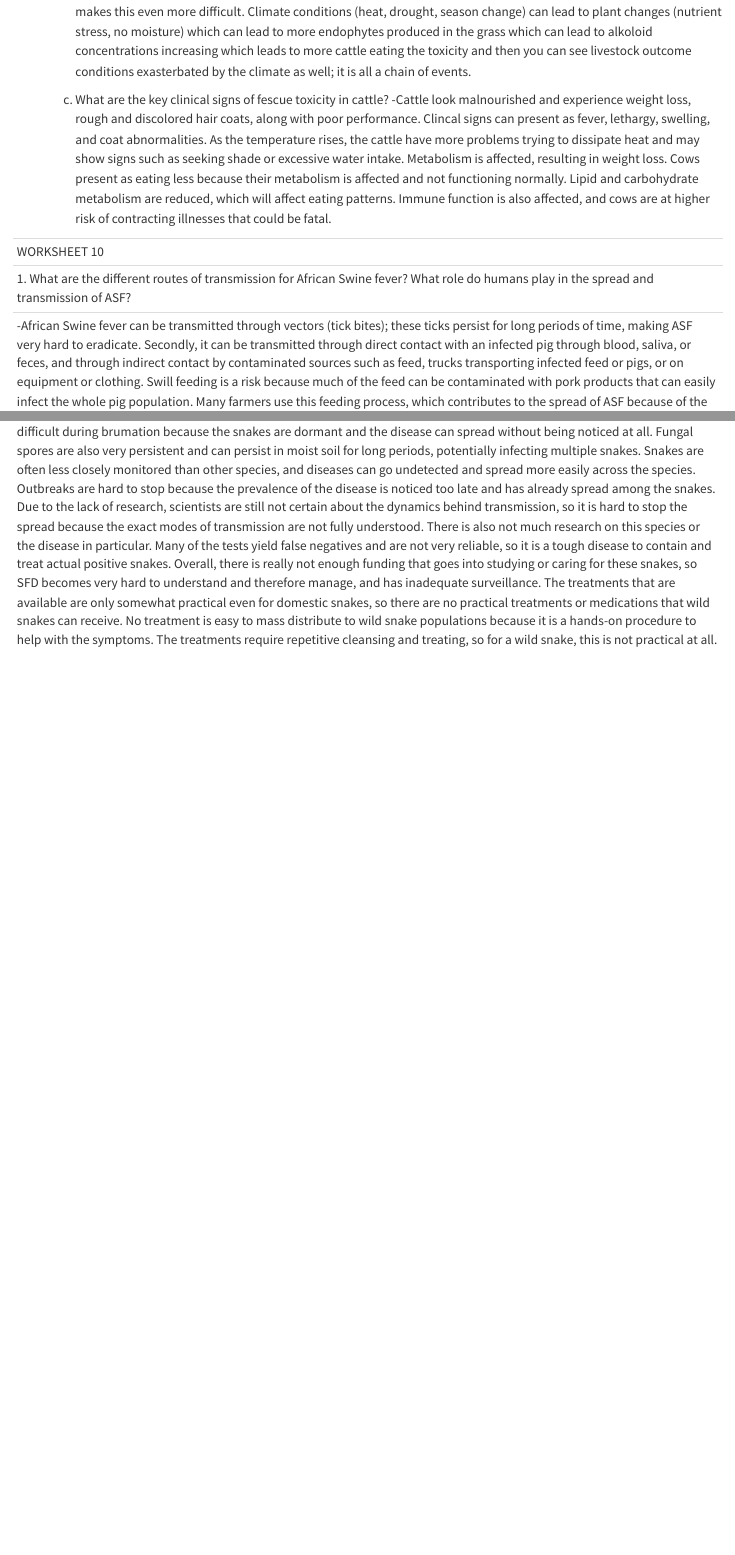
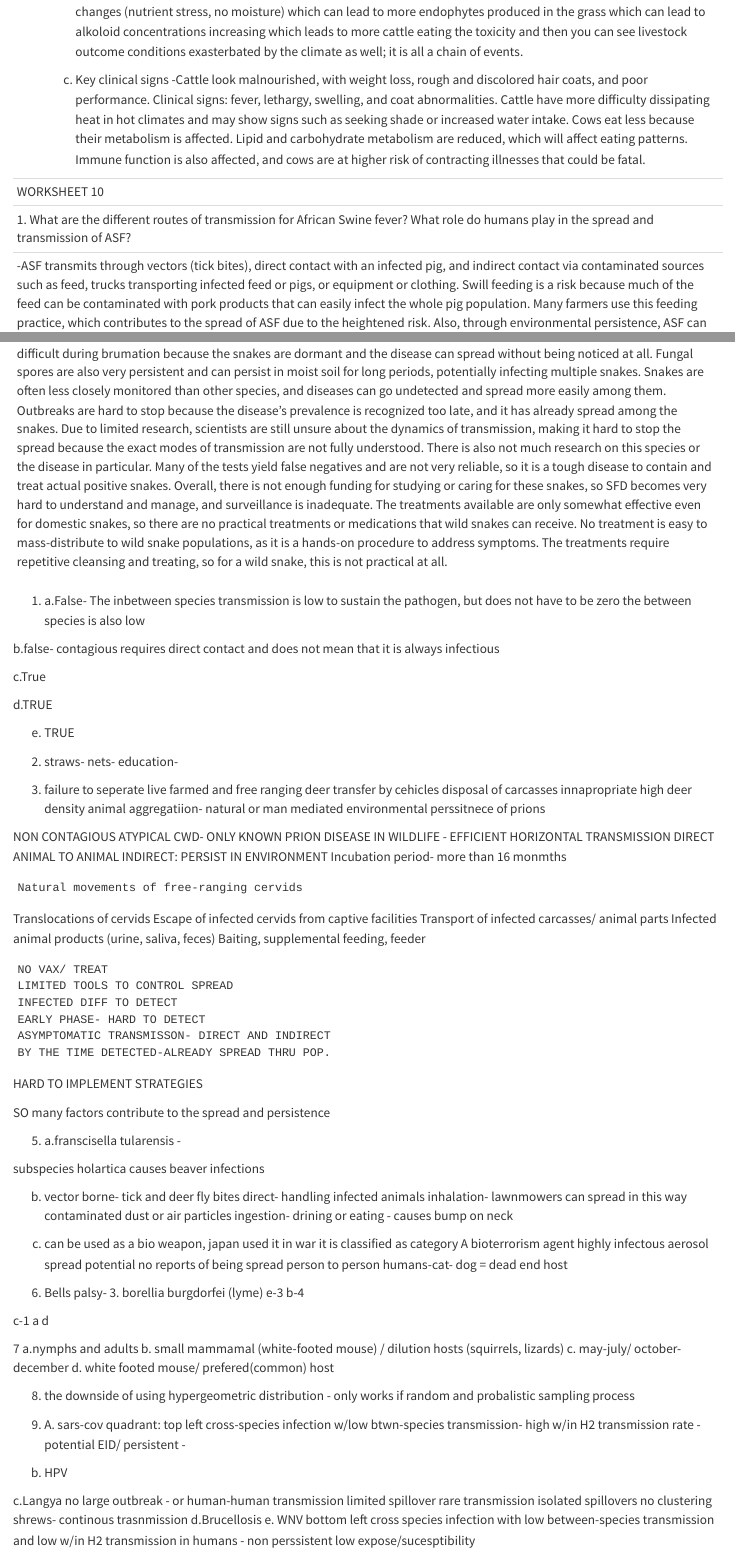
Before and after one commit to brooklinburrow-diseaseecology/hello-1, a Quarto document (Brooklin's 1st file/disease ecology R.qmd): the page in a window 1100 px wide, from 4440 px down before the commit and from 4450 px down after it, and a second part further down, joined at a grey line. Rendered offline with R 4.5, knitr and Pandoc in place of Quarto, with nearby package versions.

Commit message:
Revise disease ecology content for clarity and detail
started on exam 2

```diff
--- a/Brooklin's 1st file/disease ecology R.qmd
+++ b/Brooklin's 1st file/disease ecology R.qmd
@@ -190,15 +188,14 @@ grazing livestock.
 
-	c. What are the key clinical signs of fescue toxicity in cattle?
-		-Cattle look malnourished and experience weight loss, rough and discolored hair coats, along with poor performance. Clincal signs can present as fever, lethargy, swelling, and coat abnormalities. As the temperature rises, the cattle have more problems trying to dissipate heat and may show signs such as seeking shade or excessive water intake. Metabolism is affected, resulting in weight loss. Cows present as eating less because their metabolism is affected and not functioning normally. Lipid and carbohydrate metabolism are reduced, which will affect eating patterns. Immune function is also affected, and cows are at higher risk of contracting illnesses that could be fatal.
+	c. Key clinical signs
+		-Cattle look malnourished, with weight loss, rough and discolored hair coats, and poor performance. Clinical signs: fever, lethargy, swelling, and coat abnormalities. Cattle have more difficulty dissipating heat in hot climates and may show signs such as seeking shade or increased water intake. Cows eat less because their metabolism is affected. Lipid and carbohydrate metabolism are reduced, which will affect eating patterns. Immune function is also affected, and cows are at higher risk of contracting illnesses that could be fatal.
 
 
 ----------------------------------------------------------------------------------------------------------------------------------------
 WORKSHEET 10
 
-1. What are the different routes of transmission for African Swine fever? What role do
-humans play in the spread and transmission of ASF?
+1. What are the different routes of transmission for African Swine fever? What role do humans play in the spread and transmission of ASF?
 
--African Swine fever can be transmitted through vectors (tick bites); these ticks persist for long periods of time, making ASF very hard to eradicate. Secondly, it can be transmitted through direct contact with an infected pig through blood, saliva, or feces, and through indirect contact by contaminated sources such as feed, trucks transporting infected feed or pigs, or on equipment or clothing. Swill feeding is a risk because much of the feed can be contaminated with pork products that can easily infect the whole pig population. Many farmers use this feeding process, which contributes to the spread of ASF because of the heightened risk. Also, through environmental persistence, ASF survives for months on carcasses and various pork products, allowing for easier transmission when humans are transporting pork products and pigs across borders. Pork products are transported to many locations far apart, allowing the virus to spread widely. There is also an illegal trade of pork products that can be very dangerous for humans handling or consuming the products, and easily transfers to other pig populations. Humans can act as mechanical vectors by traveling to and from farms and moving the ASF with them, infecting countless pig populations. Many farms also do not detect the disease until it is too late, and it spreads to other pigs or farms. The financial struggles and testing for this disease are overlooked. The detection of ASF can cause large economic loss, so the struggle there is not wanting to test because it can only result in loss of money for many farmers if positive. Humans play a role by transferring infected meat, like in the illegal pork trade. Humans also serve as vectors, transmitting the infection from farm to farm through clothing, vehicles, or equipment. Humans do not themselves become infected, but they serve as bridge hosts for multiple animal populations. Biosecurity is a huge challenge when looking at the human role in the spread of this virus due to the mass transport and traveling humans are involved in in the farm and pig industry
+-ASF transmits through vectors (tick bites), direct contact with an infected pig, and indirect contact via contaminated sources such as feed, trucks transporting infected feed or pigs, or equipment or clothing. Swill feeding is a risk because much of the feed can be contaminated with pork products that can easily infect the whole pig population. Many farmers use this feeding practice, which contributes to the spread of ASF due to the heightened risk. Also, through environmental persistence, ASF can survive for months on carcasses and various pork products, facilitating easier transmission when humans transport pork products and pigs across borders. Pork products are transported to many locations far apart, allowing the virus to spread widely. There is also an illegal trade of pork products that can be very dangerous for humans handling or consuming the products, and easily transfers to other pig populations. Humans can act as mechanical vectors by traveling to and from farms and moving the ASF with them, infecting countless pig populations. Many farms also do not detect the disease until it is too late, and it spreads to other pigs or farms. The financial struggles and testing for this disease are overlooked. The detection of ASF can cause considerable economic losses, so the battle there is not worth testing, as it could only result in financial losses for many farmers if positive. Humans play a role by transferring infected meat, like in the illegal pork trade. Humans also serve as vectors, transmitting the infection from farm to farm through clothing, vehicles, or equipment. Humans do not themselves become infected, but they serve as bridge hosts for multiple animal populations. Biosecurity is a considerable challenge when looking at the human role in the spread of this virus due to the mass transport and traveling humans are involved in in the farm and pig industry
 
 2. Describe how co-infection with Koala retrovirus (KoRV) affects the severity,
 progression, and management of Chlamydia in koalas.
@@ -208,7 +205,110 @@ KoRV infection causes immunity suppression and is correlated with a higher preva
 3. Snake Fungal Disease (SFD), caused by Ophidiomyces ophiodiicola, is an emerging threat to wild snake populations in North America.
 What are the key challenges associated with the surveillance and management of Snake Fungal Disease?
 
--SFD is usually asymptomatic within the first month or two, so it spreads before it can be diagnosed; this makes it especially difficult during brumation because the snakes are dormant and the disease can spread without being noticed at all. Fungal spores are also very persistent and can persist in moist soil for long periods, potentially infecting multiple snakes. Snakes are often less closely monitored than other species, and diseases can go undetected and spread more easily across the species. Outbreaks are hard to stop because the prevalence of the disease is noticed too late and has already spread among the snakes. Due to the lack of research, scientists are still not certain about the dynamics behind transmission, so it is hard to stop the spread because the exact modes of transmission are not fully understood. There is also not much research on this species or the disease in particular. Many of the tests yield false negatives and are not very reliable, so it is a tough disease to contain and treat actual positive snakes. Overall, there is really not enough funding that goes into studying or caring for these snakes, so SFD becomes very hard to understand and therefore manage, and has inadequate surveillance. The treatments that are available are only somewhat practical even for domestic snakes, so there are no practical treatments or medications that wild snakes can receive. No treatment is easy to mass distribute to wild snake populations because it is a hands-on procedure to help with the symptoms. The treatments require repetitive cleansing and treating, so for a wild snake, this is not practical at all.
+-SFD is usually asymptomatic within the first month or two, so it spreads before it can be diagnosed; this makes it especially difficult during brumation because the snakes are dormant and the disease can spread without being noticed at all. Fungal spores are also very persistent and can persist in moist soil for long periods, potentially infecting multiple snakes. Snakes are often less closely monitored than other species, and diseases can go undetected and spread more easily among them. Outbreaks are hard to stop because the disease's prevalence is recognized too late, and it has already spread among the snakes. Due to limited research, scientists are still unsure about the dynamics of transmission, making it hard to stop the spread because the exact modes of transmission are not fully understood. There is also not much research on this species or the disease in particular. Many of the tests yield false negatives and are not very reliable, so it is a tough disease to contain and treat actual positive snakes. Overall, there is not enough funding for studying or caring for these snakes, so SFD becomes very hard to understand and manage, and surveillance is inadequate. The treatments available are only somewhat effective even for domestic snakes, so there are no practical treatments or medications that wild snakes can receive. No treatment is easy to mass-distribute to wild snake populations, as it is a hands-on procedure to address symptoms. The treatments require repetitive cleansing and treating, so for a wild snake, this is not practical at all.
 
 
 ----------------------------------------------------------------------------------------------------------------------------------------
+1.
+a.False- The inbetween species transmission is low to sustain the pathogen, but does not have to be zero
+the between species is also low
+
+b.false- contagious requires direct contact and does not mean that it is always infectious
+
+c.True
+
+d.TRUE
+
+e. TRUE
+
+2. straws- nets- education-
+
+3.
+failure to seperate live farmed and free ranging deer
+transfer by cehicles
+disposal of carcasses innapropriate
+high deer density
+animal aggregatiion- natural or man mediated
+environmental perssitnece of prions
+
+NON CONTAGIOUS ATYPICAL CWD-
+ONLY KNOWN PRION DISEASE IN WILDLIFE - EFFICIENT HORIZONTAL TRANSMISSION
+	DIRECT ANIMAL TO ANIMAL
+INDIRECT: PERSIST IN ENVIRONMENT
+Incubation period- more than 16 monmths
+
+	Natural movements of free-ranging cervids
+Translocations of cervids
+Escape of infected cervids from captive facilities
+Transport of infected carcasses/ animal parts
+Infected animal products (urine, saliva, feces)
+Baiting, supplemental feeding, feeder
+
+	NO VAX/ TREAT
+	LIMITED TOOLS TO CONTROL SPREAD
+	INFECTED DIFF TO DETECT
+	EARLY PHASE- HARD TO DETECT
+	ASYMPTOMATIC TRANSMISSON- DIRECT AND INDIRECT
+	BY THE TIME DETECTED-ALREADY SPREAD THRU POP.
+HARD TO IMPLEMENT STRATEGIES
+
+SO many factors contribute to the spread and persistence
+
+5.
+a.franscisella tularensis -
+
+subspecies holartica causes beaver infections
+
+b.
+vector borne- tick  and deer fly bites
+direct- handling infected animals
+inhalation- lawnmowers can spread in this way
+	contaminated dust or air particles
+ingestion- drining or eating - causes bump on neck
+
+c. can be used as a bio weapon, japan used it in war
+it is classified as category A bioterrorism agent
+	highly infectous
+	aerosol spread potential
+no reports of being spread person to person
+humans-cat- dog = dead end host
+
+6.
+Bells palsy- 3. borellia burgdorfei (lyme)
+e-3
+b-4
+
+c-1
+a
+d
+
+7
+a.nymphs and adults
+b. small mammamal (white-footed mouse) / dilution hosts (squirrels, lizards)
+c. may-july/ october- december
+d. white footed mouse/ prefered(common) host
+
+8. the downside of using hypergeometric distribution - only works if random and probalistic sampling process
+
+
+9.
+A. sars-cov
+		quadrant: top left
+			cross-species infection w/low btwn-species transmission- high w/in H2 transmission rate - potential EID/ persistent -
+
+
+b. HPV
+
+c.Langya
+	no large outbreak - or human-human transmission
+	limited spillover
+	rare transmission
+	isolated spillovers
+	no clustering
+	shrews- continous trasnmission
+d.Brucellosis
+e. WNV
+	bottom left
+	cross species infection with low between-species transmission and low w/in H2 transmission in humans -
+	non perssistent
+	low expose/sucesptibility
```
Also changed, not shown: Brooklin's 1st file/disease ecology R.qmd (44 more changed lines).
